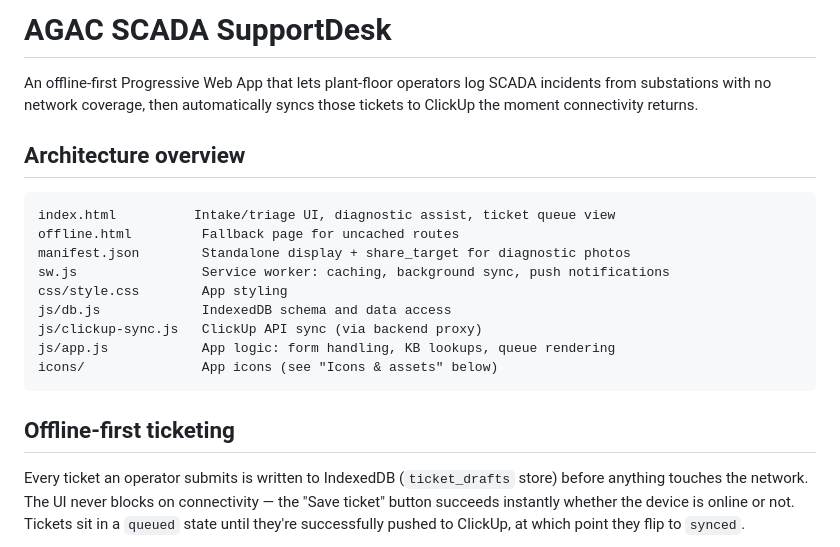
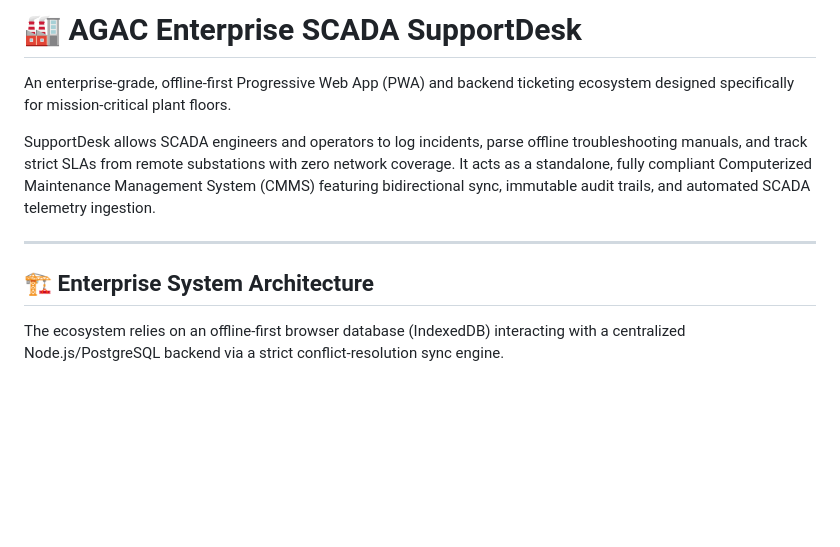
Before and after one commit to githubbest729/SCADA-SupportDesk, a Markdown page: README.md, the part around one of its changes. Drawn GitHub-style; blank space fills up the shorter version.

````diff
--- a/README.md
+++ b/README.md
@@ -1,22 +1,12 @@
-# AGAC SCADA SupportDesk
+# 🏭 AGAC Enterprise SCADA SupportDesk
 
-An offline-first Progressive Web App that lets plant-floor operators log SCADA incidents from substations with no network coverage, then automatically syncs those tickets to ClickUp the moment connectivity returns.
+An enterprise-grade, offline-first Progressive Web App (PWA) and backend ticketing ecosystem designed specifically for mission-critical plant floors.
 
-## Architecture overview
+SupportDesk allows SCADA engineers and operators to log incidents, parse offline troubleshooting manuals, and track strict SLAs from remote substations with zero network coverage. It acts as a standalone, fully compliant Computerized Maintenance Management System (CMMS) featuring bidirectional sync, immutable audit trails, and automated SCADA telemetry ingestion.
 
-```
-index.html          Intake/triage UI, diagnostic assist, ticket queue view
-offline.html         Fallback page for uncached routes
-manifest.json        Standalone display + share_target for diagnostic photos
-sw.js                Service worker: caching, background sync, push notifications
-css/style.css        App styling
-js/db.js             IndexedDB schema and data access
-js/clickup-sync.js   ClickUp API sync (via backend proxy)
-js/app.js            App logic: form handling, KB lookups, queue rendering
-icons/               App icons (see "Icons & assets" below)
-```
+---
 
-## Offline-first ticketing
+## 🏗️ Enterprise System Architecture
 
-Every ticket an operator submits is written to IndexedDB (`ticket_drafts` store) before anything touches the network. The UI never blocks on connectivity — the "Save ticket" button succeeds instantly whether the device is online or not. Tickets sit in a `queued` state until they're successfully pushed to ClickUp, at which point they flip to `synced`.
+The ecosystem relies on an offline-first browser database (IndexedDB) interacting with a centralized Node.js/PostgreSQL backend via a strict conflict-resolution sync engine.
 
````
Also changed, not shown: other parts of README.md (+110 -48 lines).
